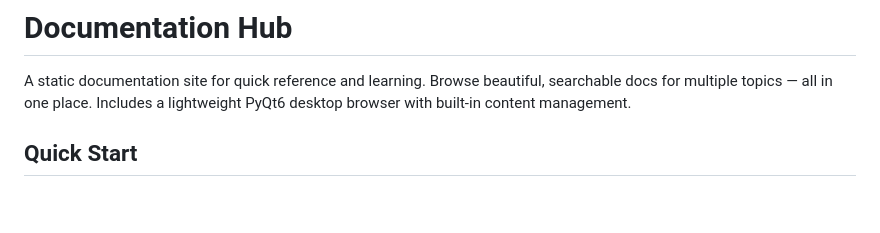
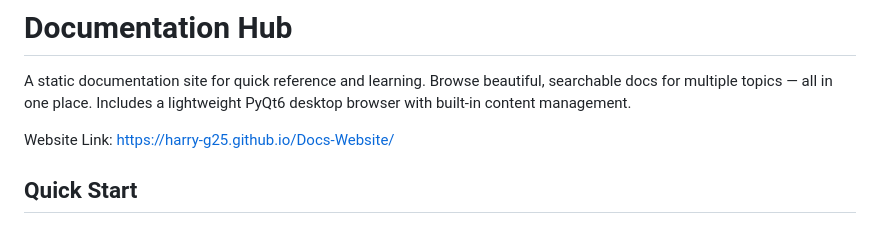
Before and after one commit to Harry-g25/Docs-Website, a Markdown page: README.md, the part around the change. Rendered like a GitHub page; blank space fills up the shorter version.

```diff
--- a/README.md
+++ b/README.md
@@ -1,6 +1,8 @@
 # Documentation Hub
 
 A static documentation site for quick reference and learning. Browse beautiful, searchable docs for multiple topics — all in one place. Includes a lightweight PyQt6 desktop browser with built-in content management.
+
+Website Link: https://harry-g25.github.io/Docs-Website/
 
 ## Quick Start
 
```
